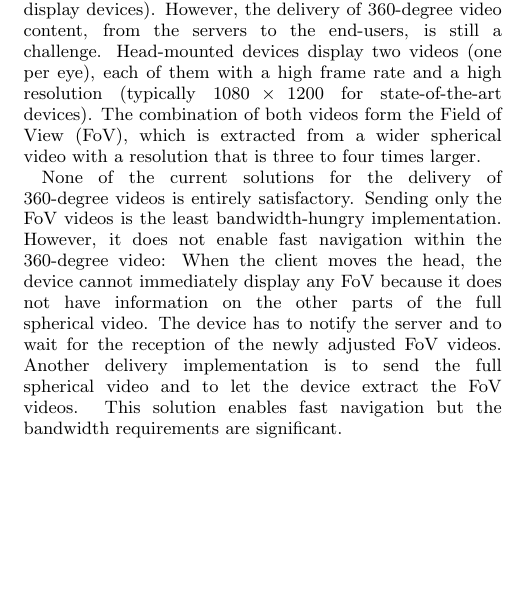
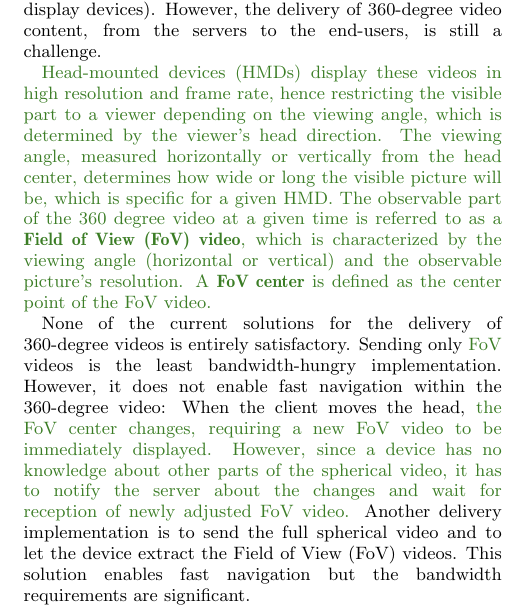
Before and after one commit to xmar/360Transformations, a LaTeX paper (academicPaper/mainACM.tex, which reads academicPaper/intro.tex): part of one column of page 1 of 4, cut so that both start at the same text, the shorter picture padded with empty space. Compiled offline with pdfLaTeX.

Commit message:
Some changes in intro

```diff
--- a/academicPaper/intro.tex
+++ b/academicPaper/intro.tex
@@ -9,21 +9,22 @@ has grown with the advent of both capturing systems
 systems (including head-mounted display devices).
 However, the delivery of 360-degree video content, from the servers
 to the end-users,
-is still a challenge. Head-mounted devices display two videos (one per
-eye), each of them with a high frame rate and a high resolution (typically
-$1080\times 1200$ for state-of-the-art devices). The combination of both videos
-form the \ac{FoV}, which is extracted
-from a wider spherical video with a resolution that is three to four times larger.
+is still a challenge.
+
+\AD{Head-mounted devices (HMDs) display these videos in high resolution and frame rate, hence restricting the visible part to a viewer depending on the viewing angle, which is determined by the viewer's head direction. The viewing angle, measured horizontally or vertically from the head center, determines how wide or long the visible picture will be, which is specific for a given HMD. The observable part of the 360 degree video at a given time is referred to as a \textbf{Field of View (FoV) video}, which is characterized by the viewing angle (horizontal or vertical) and the observable picture's resolution. A \textbf{FoV center} is defined as the center point of the FoV video.}{}
+%two videos (one per eye), each of them with a high frame rate and a high resolution (typically $1080\times 1200$ for state-of-the-art devices).
+%The combination of both videos
+%form the \ac{FoV}, which is extracted
+%from a wider spherical video with a resolution that is three to four times larger.
 
 None of the current solutions for the delivery of 360-degree videos is entirely
-satisfactory. Sending only
-the \ac{FoV} videos is the least bandwidth-hungry implementation. However, it does
+satisfactory. Sending only \AD{FoV}{} videos is the least bandwidth-hungry implementation. However, it does
 not enable fast
-navigation within the 360-degree video: When the client moves the head, the device cannot
-immediately display any \ac{FoV} because it does not have information on the other
-parts of the full spherical video. The device has to notify the server and to wait
-for the reception of the
-newly adjusted \ac{FoV} videos. Another delivery implementation is to send the full spherical video
+navigation within the 360-degree video: When the client moves the head, \AD{the FoV center changes, requiring a new FoV video to be immediately displayed. However, since a device has no knowledge about other parts of the spherical video, it has to notify the server about the changes and wait for reception of newly adjusted FoV video.}{}
+%the device cannot immediately display any \ac{FoV} because it does not have information on the other
+%parts of the full spherical video. The device has to notify the server and to wait
+%for the reception of the newly adjusted \ac{FoV} videos.
+Another delivery implementation is to send the full spherical video
 and to let the device
 extract the \ac{FoV} videos. This solution enables fast navigation but the bandwidth requirements are
 significant.
```
